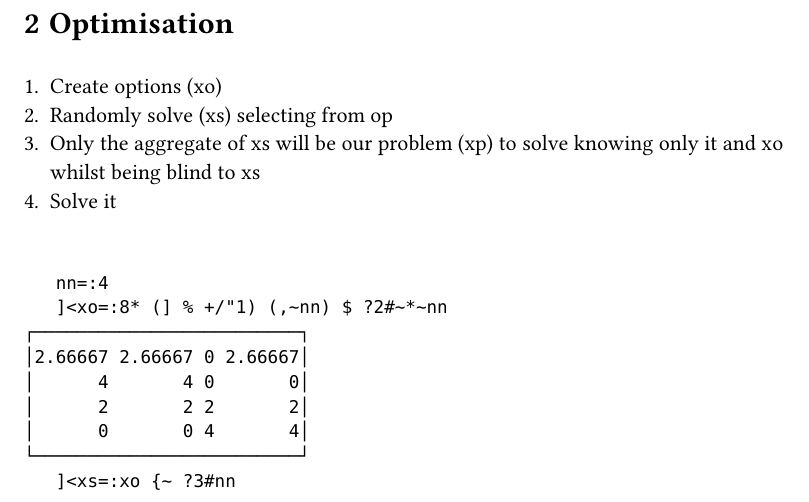
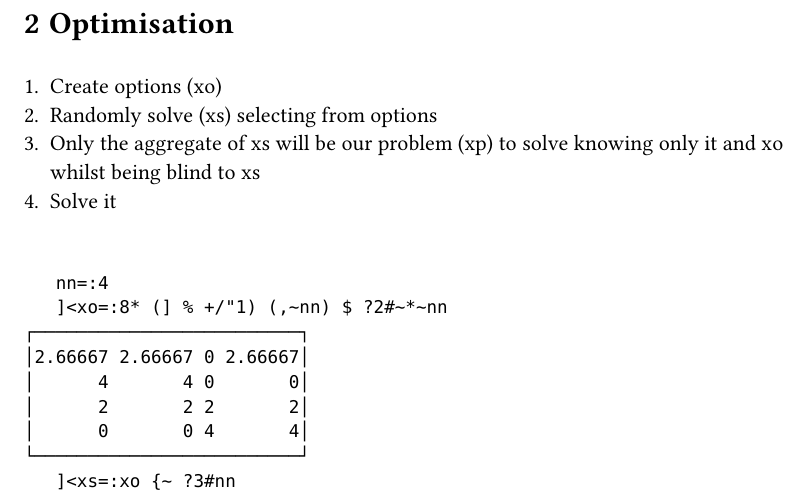
Before and after one commit to jc52766/jbook, a Typst document (main.typ, which reads optimisation.typ): part of page 3 of 3, cut so that both start at the same text. Compiled offline with Typst 0.15.

Commit message:
opti wording minor fix options

```diff
--- a/optimisation.typ
+++ b/optimisation.typ
@@ -1,7 +1,7 @@
 = Optimisation
 \
 + Create options (xo)\
-+ Randomly solve (xs) selecting from op\
++ Randomly solve (xs) selecting from options\
 + Only the aggregate of xs will be our problem (xp) to solve knowing only it and xo whilst being blind to xs\
 + Solve it\
 \
```
Also changed, not shown: main.pdf.
